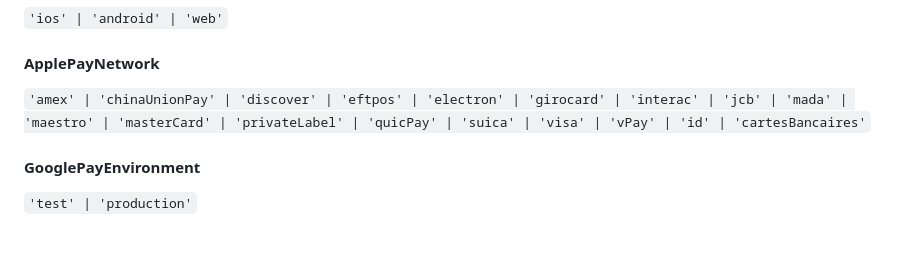
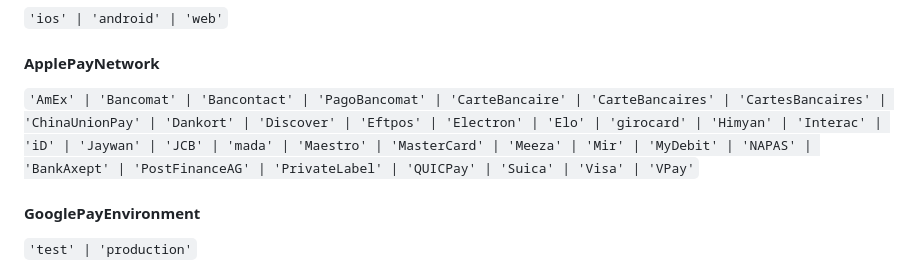
Before and after one commit to Cap-go/capacitor-pay, a Markdown page: README.md, the part around the change. GitHub-like rendering; blank space fills up the shorter version.

Commit message:
docs: update doc

```diff
--- a/README.md
+++ b/README.md
@@ -324,7 +324,7 @@ Get the native Capacitor plugin version
 
 #### ApplePayNetwork
 
-<code>'amex' | 'chinaUnionPay' | 'discover' | 'eftpos' | 'electron' | 'girocard' | 'interac' | 'jcb' | 'mada' | 'maestro' | 'masterCard' | 'privateLabel' | 'quicPay' | 'suica' | 'visa' | 'vPay' | 'id' | 'cartesBancaires'</code>
+<code>'AmEx' | 'Bancomat' | 'Bancontact' | 'PagoBancomat' | 'CarteBancaire' | 'CarteBancaires' | 'CartesBancaires' | 'ChinaUnionPay' | 'Dankort' | 'Discover' | 'Eftpos' | 'Electron' | 'Elo' | 'girocard' | 'Himyan' | 'Interac' | 'iD' | 'Jaywan' | 'JCB' | 'mada' | 'Maestro' | 'MasterCard' | 'Meeza' | 'Mir' | 'MyDebit' | 'NAPAS' | 'BankAxept' | 'PostFinanceAG' | 'PrivateLabel' | 'QUICPay' | 'Suica' | 'Visa' | 'VPay'</code>
 
 
 #### GooglePayEnvironment
```
